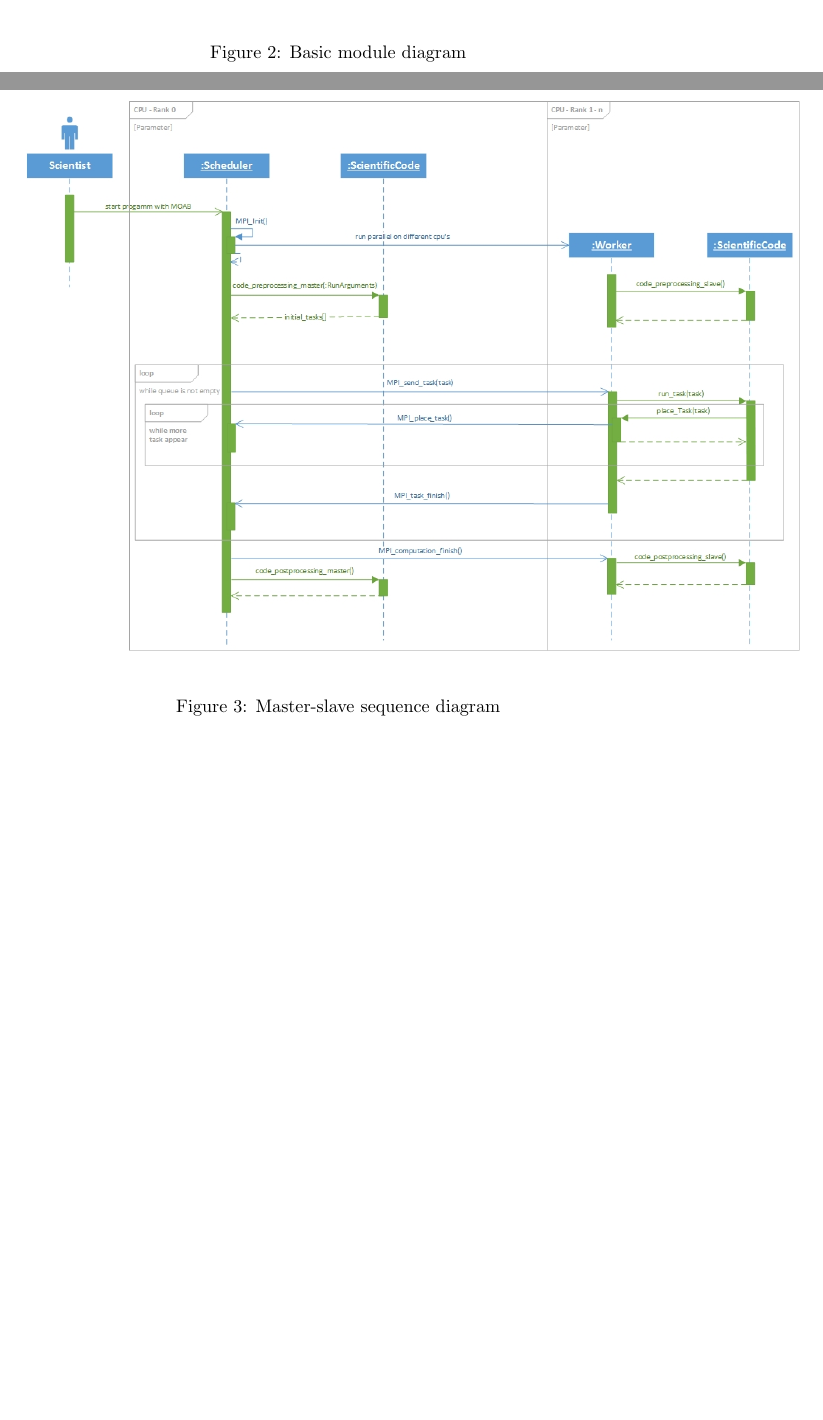
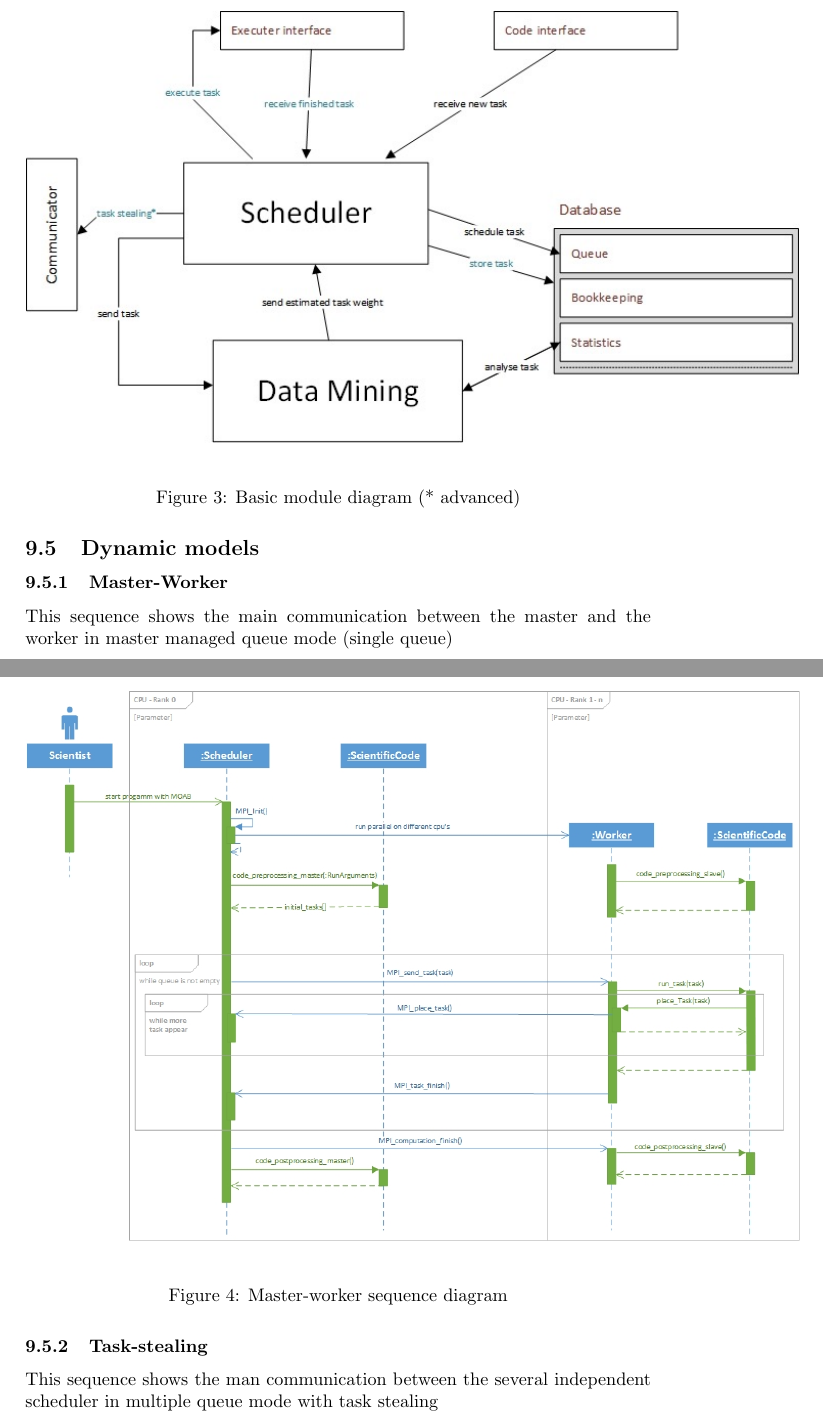
Before and after one commit to ardkastrati/Dynamic-Scheduler, a LaTeX document (docs/specification/specification.tex, which reads docs/specification/sections/system_model.tex): two parts of pages 16 and 17 of 20 before the commit and two parts of pages 17 and 18 of 21 after it, joined at a grey line, cut so that both start at the same text, the shorter picture padded with empty space. Compiled offline with pdfLaTeX.

Commit message:
Modified system model: Added activity diagram

```diff
--- a/docs/specification/sections/system_model.tex
+++ b/docs/specification/sections/system_model.tex
@@ -63,16 +66,22 @@ If there isn't any task in the queue, the task stealing process will be initiate
+\end{figure}
 
 \subsection{Object model}
 	\begin{figure}[H]
 		\includegraphics[width=15cm]{images/modules.jpg}
-		\caption{Basic module diagram}
+		\caption{Basic module diagram (* advanced)}
 	\end{figure}
 
 \subsection{Dynamic models}
+	\subsubsection{Master-Worker}
+	This sequence shows the main communication between the master and the worker in master managed queue mode (single queue)
 	\begin{figure}[H]
 		\includegraphics[width=15cm]{images/Master-slave.jpg}
-		\caption{Master-slave sequence diagram}
+		\caption{Master-worker sequence diagram}
 
 	\end{figure}
+
+	\subsubsection{Task-stealing}
+	This sequence shows the man communication between the several independent scheduler in multiple queue mode with task stealing
 	\begin{figure}[H]
 		\includegraphics[width=15cm]{images/Task-stealing.jpg}
 		\caption{Task-stealing sequence diagram (nice-to-have)}
```
Also changed, not shown: docs/specification/images/task_stealing_pap.jpg (added), docs/specification/sections/system_model.tex (5 more changed lines). Lines whose indentation alone changed are shown as unchanged.
